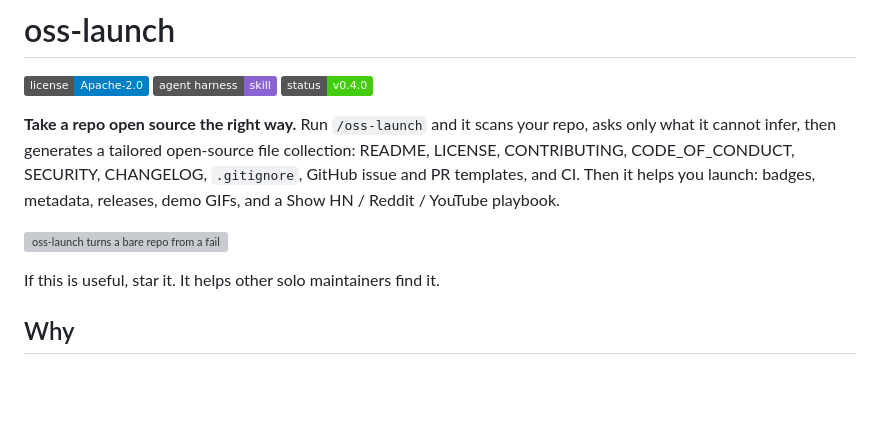
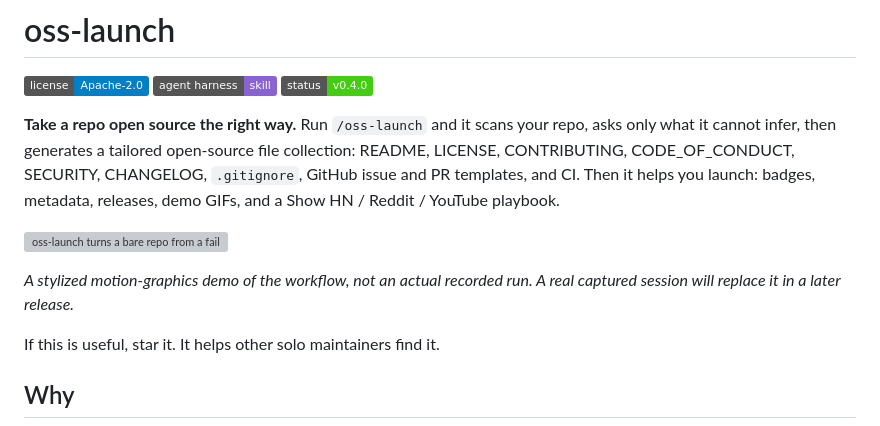
Before and after one commit to AnayDhawan/oss-launch, a Markdown page: README.md, the part around the change. Rendered like a GitHub page; badges without logos; blank space fills up the shorter version; grey boxes are pictures that could not be loaded.

Commit message:
docs: note the README demo gif is a stylized workflow preview

```diff
--- a/README.md
+++ b/README.md
@@ -11,6 +11,8 @@ PR templates, and CI. Then it helps you launch: badges, metadata, releases, demo
 a Show HN / Reddit / YouTube playbook.
 
 ![oss-launch turns a bare repo from a failing OSS audit into a 16/16 scaffold](docs/media/demo.gif)
+
+*A stylized motion-graphics demo of the workflow, not an actual recorded run. A real captured session will replace it in a later release.*
 
 If this is useful, star it. It helps other solo maintainers find it.
 
```
